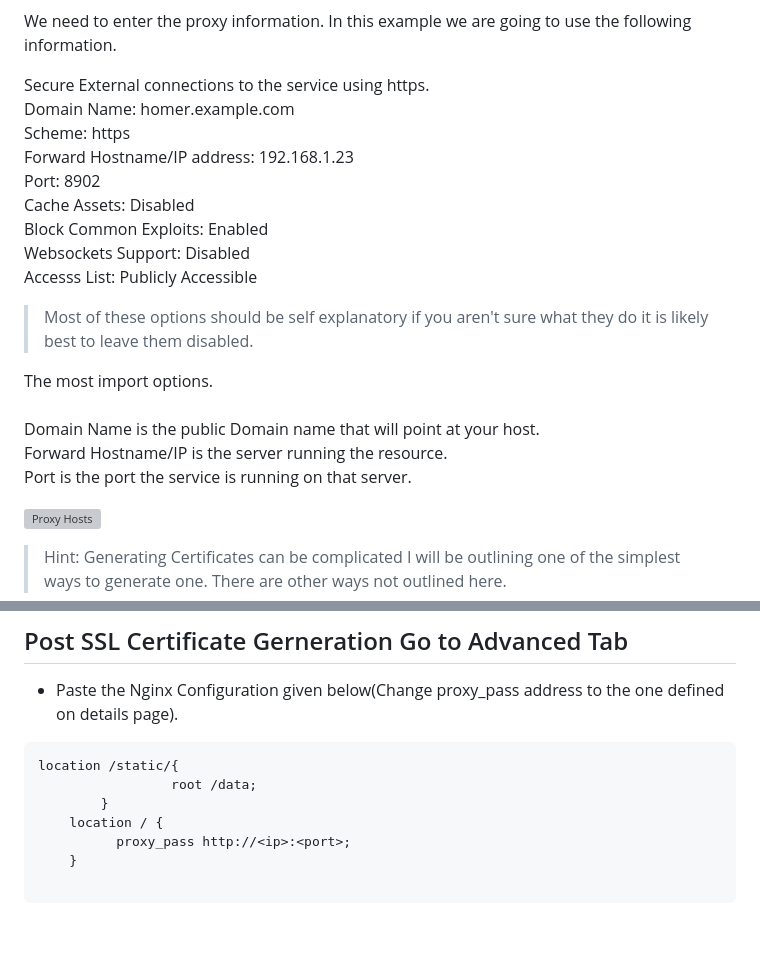
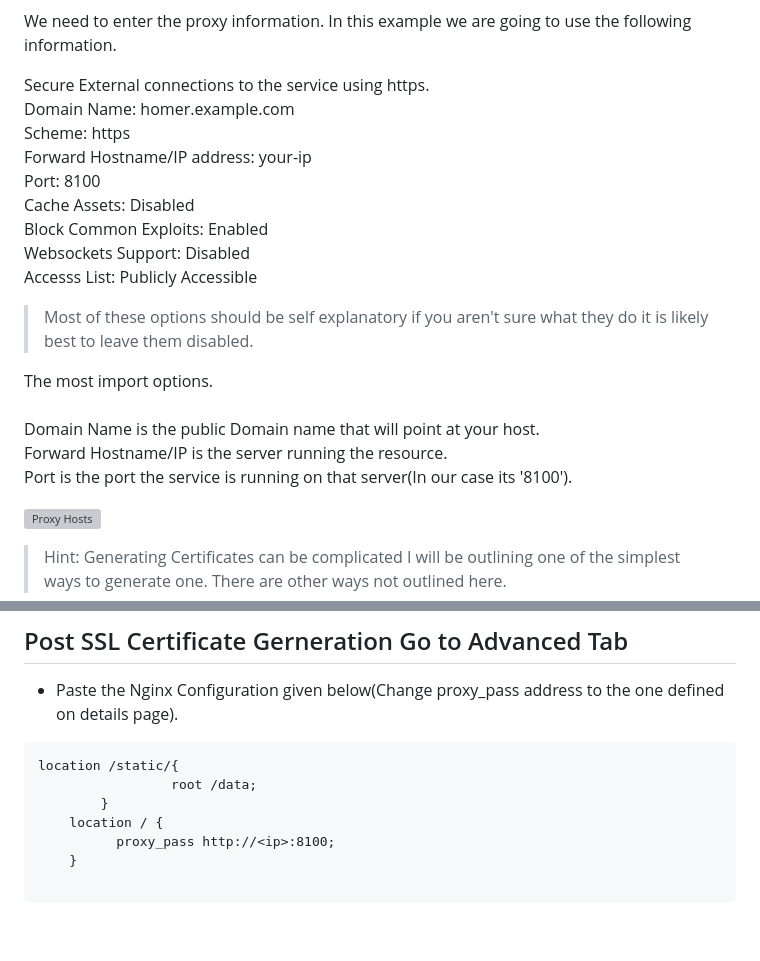
Before and after one commit to akkupy/Z-Vote, a Markdown page: README.md, 2 parts joined by grey strips. Drawn GitHub-style; grey boxes are pictures that could not be loaded.

````diff
--- a/README.md
+++ b/README.md
@@ -142,8 +142,8 @@ We need to enter the proxy information.  In this example we are going to use the
 Secure External connections to the service using https.<br>
 Domain Name: homer.example.com<br>
 Scheme: https<br>
-Forward Hostname/IP address: 192.168.1.23<br>
-Port: 8902<br>
+Forward Hostname/IP address: your-ip<br>
+Port: 8100<br>
 Cache Assets: Disabled<br>
 Block Common Exploits: Enabled<br>
 Websockets Support: Disabled<br>
@@ -154,7 +154,7 @@ Accesss List: Publicly Accessible<br>
 The most import options.<br>
 Domain Name is the public Domain name that will point at your host.<br>
 Forward Hostname/IP is the server running the resource.<br>
-Port is the port the service is running on that server.<br>
+Port is the port the service is running on that server(In our case its '8100').<br>
 
 
 ![Proxy Hosts](https://raw.githubusercontent.com/akkupy/Homelab/main/images/nginx-proxy-manager-New-Proxy-Host.png)
@@ -190,7 +190,7 @@ location /static/{
                  root /data;
         }
     location / {
-          proxy_pass http://<ip>:<port>;
+          proxy_pass http://<ip>:8100;
     }
 
 ```
````
